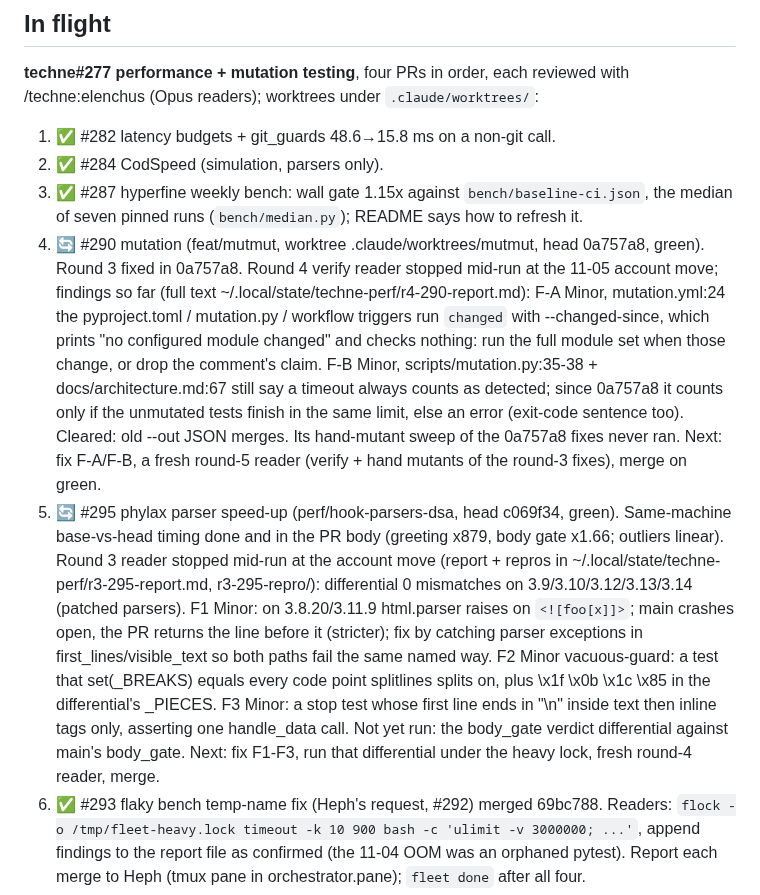
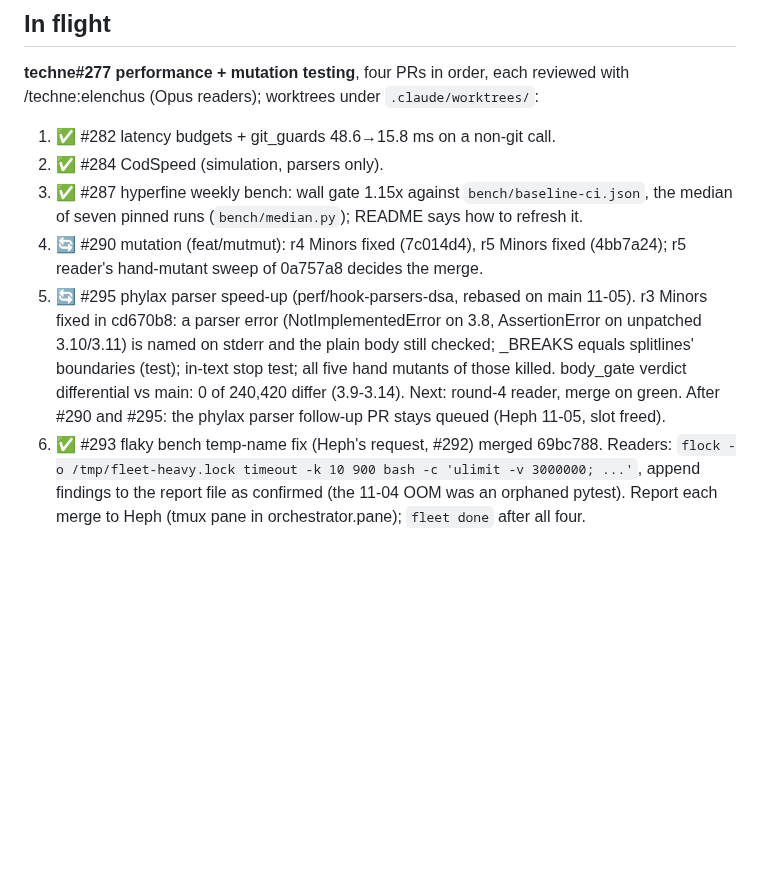
Before and after one commit to ajbarea/techne, a Markdown page: IMPL.md, the part around the change. Drawn GitHub-style; blank space fills up the shorter version.

Commit message:
docs(impl): #277 resume state: #295 r3 fixed, body_gate differential clean

```diff
--- a/IMPL.md
+++ b/IMPL.md
@@ -12,28 +12,14 @@ moves to its dated Shipped log. Over ~50 lines means something referential crept
 2. ✅ #284 CodSpeed (simulation, parsers only).
 3. ✅ #287 hyperfine weekly bench: wall gate 1.15x against `bench/baseline-ci.json`, the median of
    seven pinned runs (`bench/median.py`); README says how to refresh it.
-4. 🔄 #290 mutation (feat/mutmut, worktree .claude/worktrees/mutmut, head 0a757a8, green). Round 3
-   fixed in 0a757a8. Round 4 verify reader stopped mid-run at the 11-05 account move; findings so far
-   (full text ~/.local/state/techne-perf/r4-290-report.md): F-A Minor, mutation.yml:24 the
-   pyproject.toml / mutation.py / workflow triggers run `changed` with --changed-since, which prints
-   "no configured module changed" and checks nothing: run the full module set when those change, or
-   drop the comment's claim. F-B Minor, scripts/mutation.py:35-38 + docs/architecture.md:67 still say
-   a timeout always counts as detected; since 0a757a8 it counts only if the unmutated tests finish in
-   the same limit, else an error (exit-code sentence too). Cleared: old --out JSON merges. Its
-   hand-mutant sweep of the 0a757a8 fixes never ran. Next: fix F-A/F-B, a fresh round-5 reader
-   (verify + hand mutants of the round-3 fixes), merge on green.
-5. 🔄 #295 phylax parser speed-up (perf/hook-parsers-dsa, head c069f34, green). Same-machine
-   base-vs-head timing done and in the PR body (greeting x879, body gate x1.66; outliers linear).
-   Round 3 reader stopped mid-run at the account move (report + repros in
-   ~/.local/state/techne-perf/r3-295-report.md, r3-295-repro/): differential 0 mismatches on
-   3.9/3.10/3.12/3.13/3.14 (patched parsers). F1 Minor: on 3.8.20/3.11.9 html.parser raises on
-   `<![foo[x]]>`; main crashes open, the PR returns the line before it (stricter); fix by catching
-   parser exceptions in first_lines/visible_text so both paths fail the same named way. F2 Minor
-   vacuous-guard: a test that set(_BREAKS) equals every code point splitlines splits on, plus
-   \x1f \x0b \x1c \x85 in the differential's _PIECES. F3 Minor: a stop test whose first line ends
-   in "\n" inside text then inline tags only, asserting one handle_data call. Not yet run: the
-   body_gate verdict differential against main's body_gate. Next: fix F1-F3, run that
-   differential under the heavy lock, fresh round-4 reader, merge.
+4. 🔄 #290 mutation (feat/mutmut): r4 Minors fixed (7c014d4), r5 Minors fixed (4bb7a24); r5
+   reader's hand-mutant sweep of 0a757a8 decides the merge.
+5. 🔄 #295 phylax parser speed-up (perf/hook-parsers-dsa, rebased on main 11-05). r3 Minors
+   fixed in cd670b8: a parser error (NotImplementedError on 3.8, AssertionError on unpatched
+   3.10/3.11) is named on stderr and the plain body still checked; _BREAKS equals splitlines'
+   boundaries (test); in-text stop test; all five hand mutants of those killed. body_gate verdict
+   differential vs main: 0 of 240,420 differ (3.9-3.14). Next: round-4 reader, merge on green.
+   After #290 and #295: the phylax parser follow-up PR stays queued (Heph 11-05, slot freed).
 6. ✅ #293 flaky bench temp-name fix (Heph's request, #292) merged 69bc788.
 Readers: `flock -o /tmp/fleet-heavy.lock timeout -k 10 900 bash -c 'ulimit -v 3000000; ...'`,
 append findings to the report file as confirmed (the 11-04 OOM was an orphaned pytest).
```
